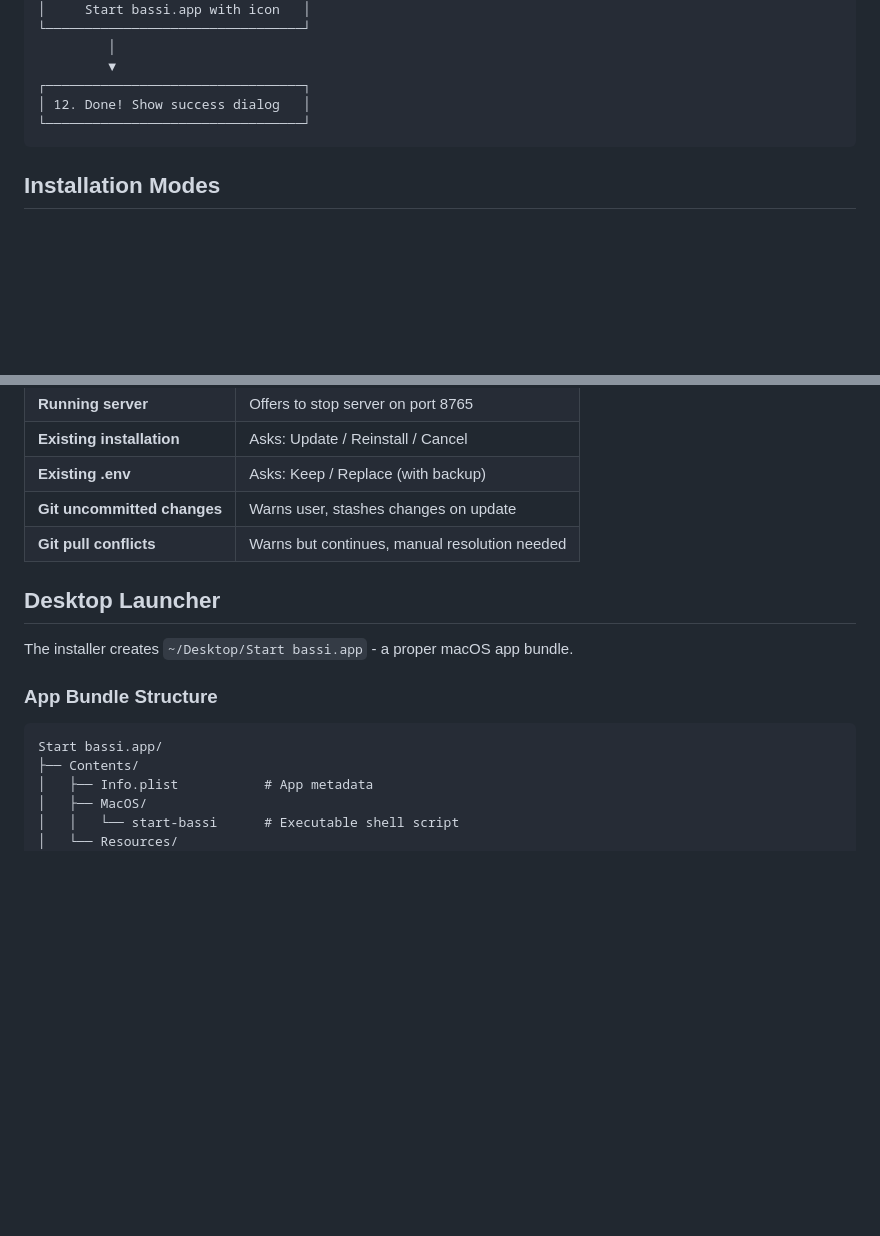
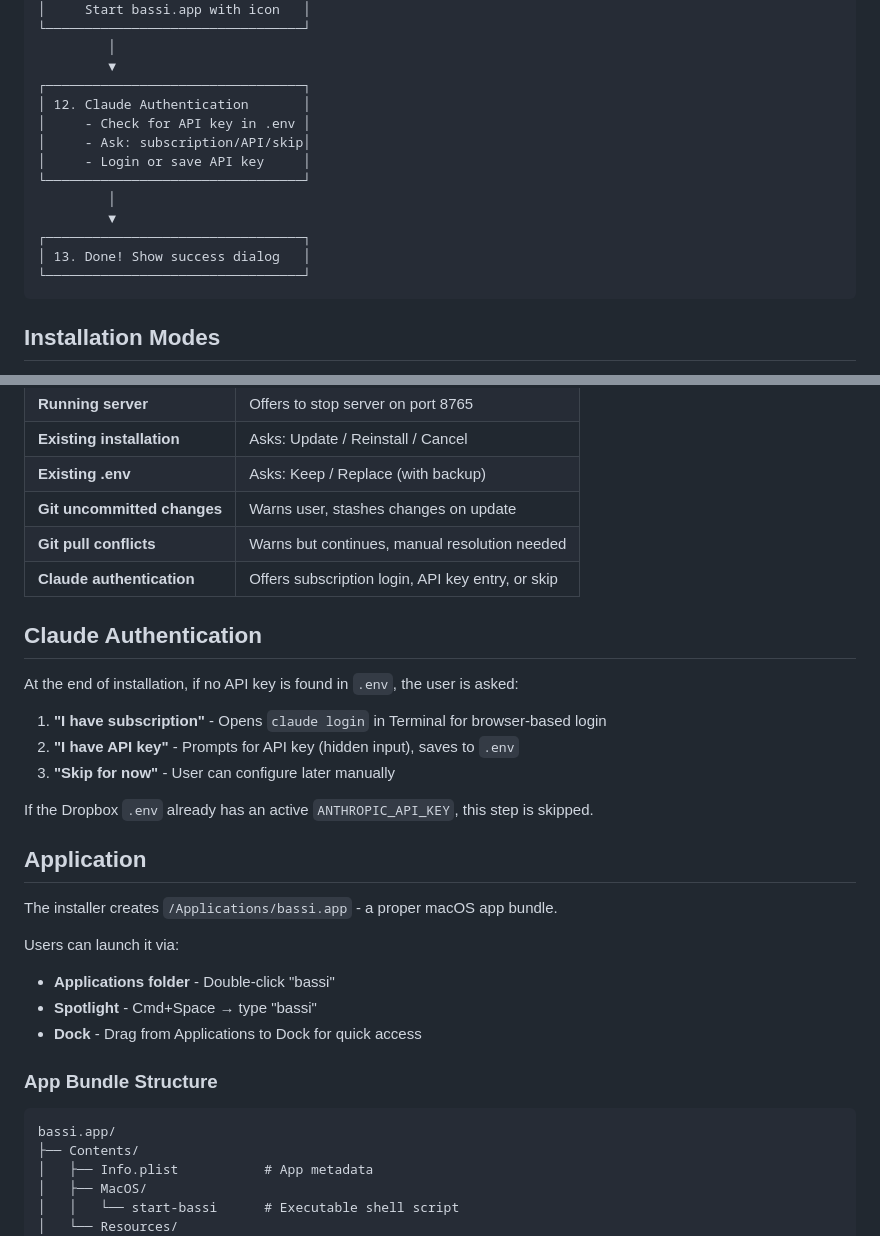
Before and after one commit to bennoloeffler/bassi, a Markdown page: docs/installer.md, 2 parts joined by grey strips. Drawn GitHub-style; blank space fills up the shorter version.

Commit message:
installer points to claude auth and may use Anthropic API-Key

````diff
--- a/docs/installer.md
+++ b/docs/installer.md
@@ -133,7 +133,15 @@ User double-clicks install-bassi.command
          │
          ▼
 ┌─────────────────────────────────┐
-│ 12. Done! Show success dialog   │
+│ 12. Claude Authentication       │
+│     - Check for API key in .env │
+│     - Ask: subscription/API/skip│
+│     - Login or save API key     │
+└─────────────────────────────────┘
+         │
+         ▼
+┌─────────────────────────────────┐
+│ 13. Done! Show success dialog   │
 └─────────────────────────────────┘
 ```
 
@@ -170,14 +178,30 @@ The installer is **idempotent** - it can be run multiple times safely.
 | **Existing .env** | Asks: Keep / Replace (with backup) |
 | **Git uncommitted changes** | Warns user, stashes changes on update |
 | **Git pull conflicts** | Warns but continues, manual resolution needed |
+| **Claude authentication** | Offers subscription login, API key entry, or skip |
 
-## Desktop Launcher
+## Claude Authentication
 
-The installer creates `~/Desktop/Start bassi.app` - a proper macOS app bundle.
+At the end of installation, if no API key is found in `.env`, the user is asked:
+
+1. **"I have subscription"** - Opens `claude login` in Terminal for browser-based login
+2. **"I have API key"** - Prompts for API key (hidden input), saves to `.env`
+3. **"Skip for now"** - User can configure later manually
+
+If the Dropbox `.env` already has an active `ANTHROPIC_API_KEY`, this step is skipped.
+
+## Application
+
+The installer creates `/Applications/bassi.app` - a proper macOS app bundle.
+
+Users can launch it via:
+- **Applications folder** - Double-click "bassi"
+- **Spotlight** - Cmd+Space → type "bassi"
+- **Dock** - Drag from Applications to Dock for quick access
 
 ### App Bundle Structure
 ```
-Start bassi.app/
+bassi.app/
 ├── Contents/
 │   ├── Info.plist           # App metadata
 │   ├── MacOS/
````
